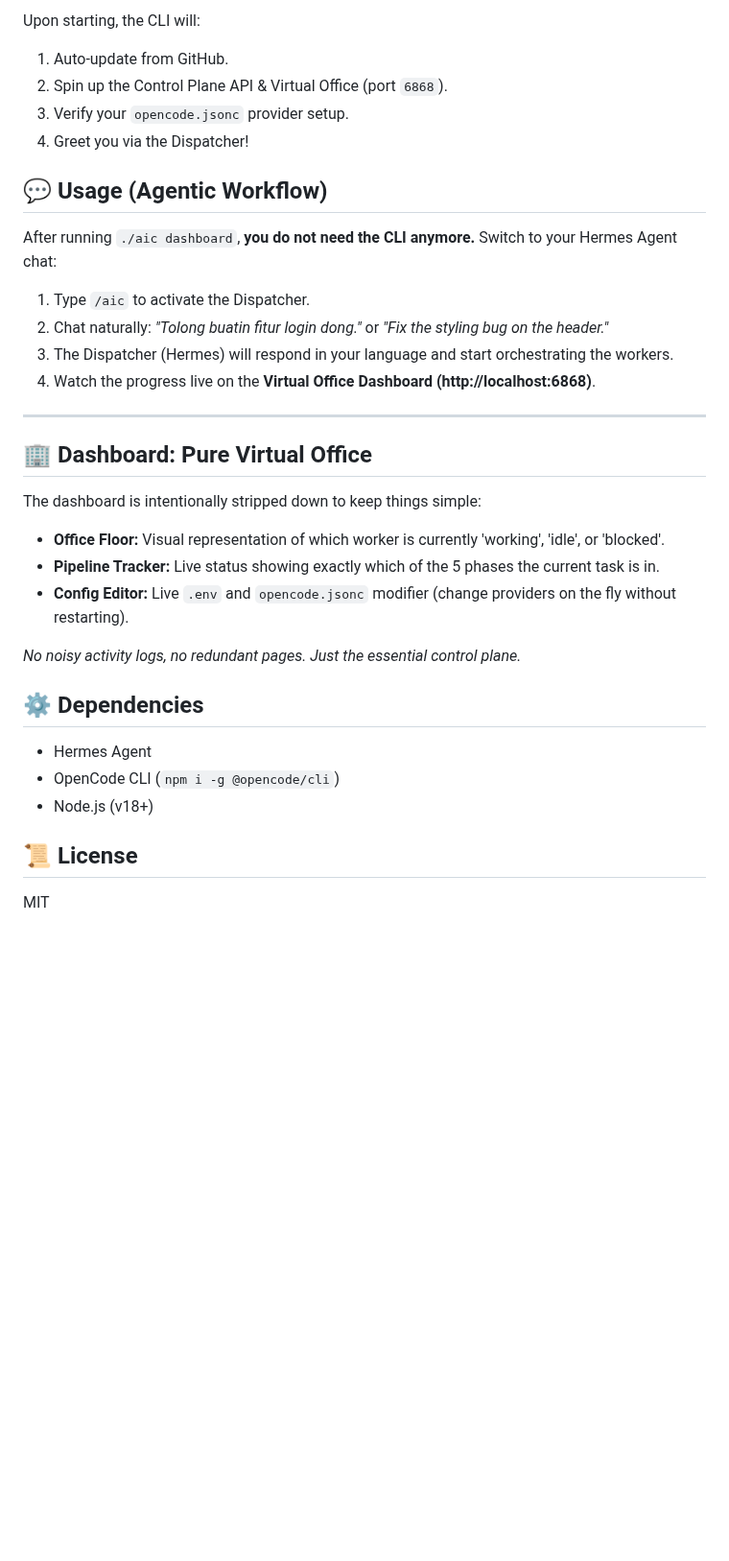
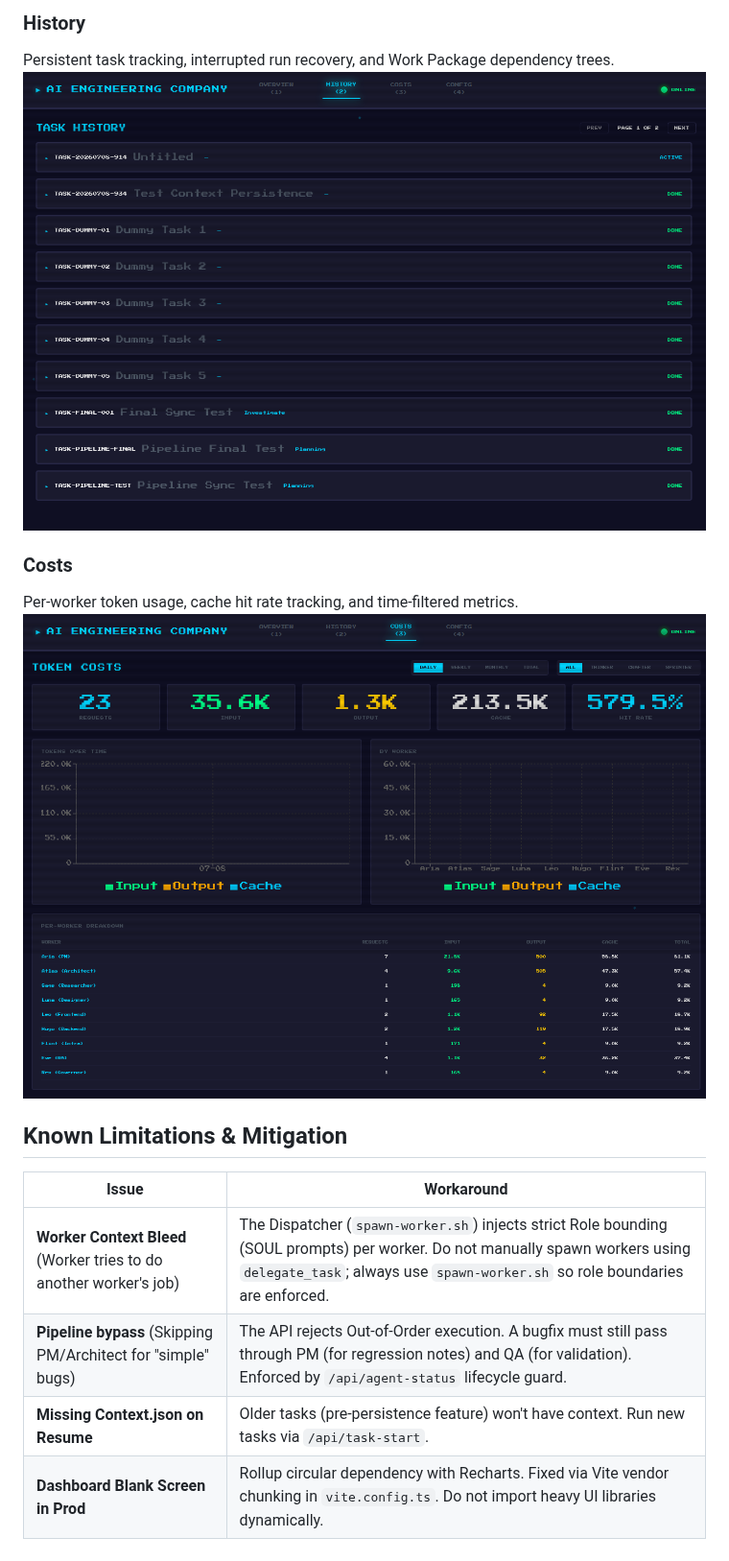
Before and after one commit to Deriest/aic-skill, a Markdown page: README.md, the part around one of its changes. Shown at 96% size. GitHub-like rendering; pictures changed too: dashboard-costs.png (added), dashboard-history.png (added); blank space fills up the shorter version.

Commit message:
docs: complete README with worker roster, dashboard screenshots, and known limitations

```diff
--- a/README.md
+++ b/README.md
@@ -31,36 +39,17 @@ cd ~/.hermes/skills/workflows/aic
 
-Upon starting, the CLI will:
-1. Auto-update from GitHub.
-2. Spin up the Control Plane API & Virtual Office (port `6868`).
-3. Verify your `opencode.jsonc` provider setup.
-4. Greet you via the Dispatcher!
+### History
+Persistent task tracking, interrupted run recovery, and Work Package dependency trees.
+![Dashboard History](./dashboard-history.png)
 
-## 💬 Usage (Agentic Workflow)
+### Costs
+Per-worker token usage, cache hit rate tracking, and time-filtered metrics.
+![Dashboard Costs](./dashboard-costs.png)
 
-After running `./aic dashboard`, **you do not need the CLI anymore.**
-Switch to your Hermes Agent chat:
+## Known Limitations & Mitigation
 
-1. Type `/aic` to activate the Dispatcher.
-2. Chat naturally: *"Tolong buatin fitur login dong."* or *"Fix the styling bug on the header."*
-3. The Dispatcher (Hermes) will respond in your language and start orchestrating the workers.
-4. Watch the progress live on the **Virtual Office Dashboard (http://localhost:6868)**.
-
----
-
-## 🏢 Dashboard: Pure Virtual Office
-
-The dashboard is intentionally stripped down to keep things simple:
-- **Office Floor:** Visual representation of which worker is currently 'working', 'idle', or 'blocked'.
-- **Pipeline Tracker:** Live status showing exactly which of the 5 phases the current task is in.
-- **Config Editor:** Live `.env` and `opencode.jsonc` modifier (change providers on the fly without restarting).
-
-*No noisy activity logs, no redundant pages. Just the essential control plane.*
-
-## ⚙️ Dependencies
-
-- Hermes Agent
-- OpenCode CLI (`npm i -g @opencode/cli`)
-- Node.js (v18+)
-
-## 📜 License
-MIT
+| Issue | Workaround |
+|-------|------------|
+| **Worker Context Bleed** (Worker tries to do another worker's job) | The Dispatcher (`spawn-worker.sh`) injects strict Role bounding (SOUL prompts) per worker. Do not manually spawn workers using `delegate_task`; always use `spawn-worker.sh` so role boundaries are enforced. |
+| **Pipeline bypass** (Skipping PM/Architect for "simple" bugs) | The API rejects Out-of-Order execution. A bugfix must still pass through PM (for regression notes) and QA (for validation). Enforced by `/api/agent-status` lifecycle guard. |
+| **Missing Context.json on Resume** | Older tasks (pre-persistence feature) won't have context. Run new tasks via `/api/task-start`. |
+| **Dashboard Blank Screen in Prod** | Rollup circular dependency with Recharts. Fixed via Vite vendor chunking in `vite.config.ts`. Do not import heavy UI libraries dynamically. |
```
Also changed, not shown: other parts of README.md (+28 -20 lines), dashboard-overview.png (added).
